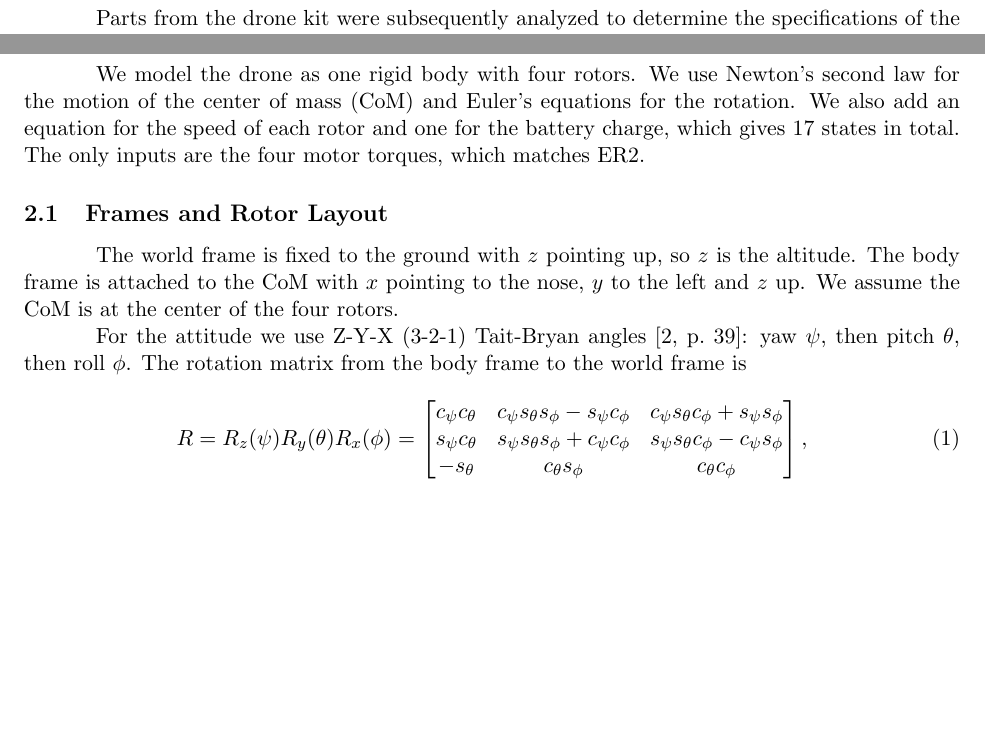
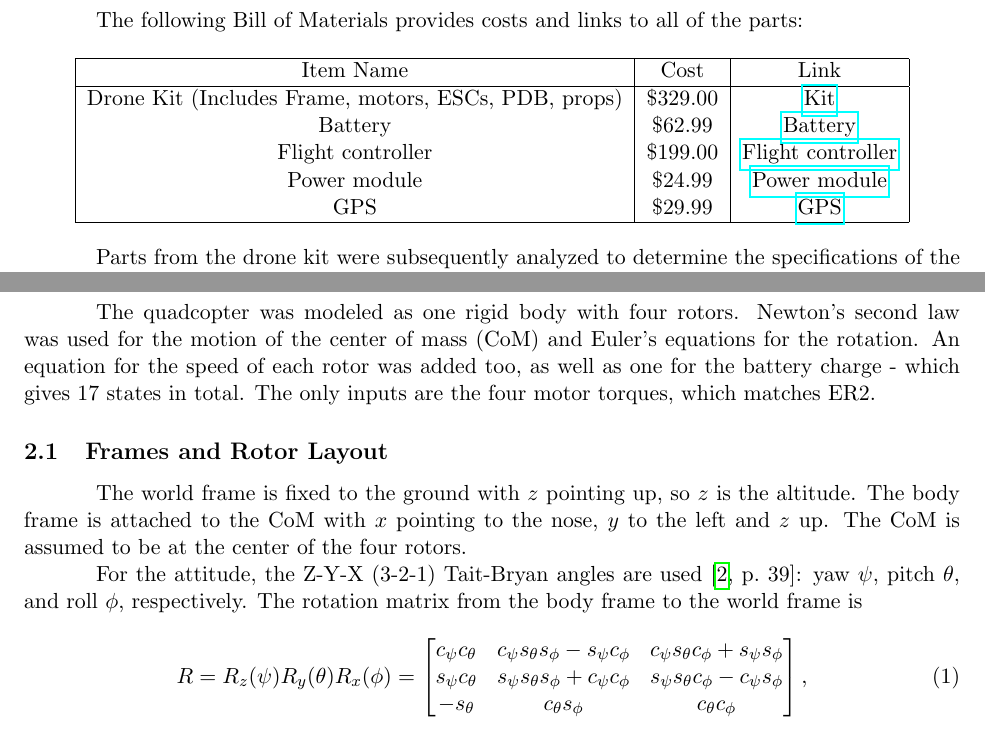
Before and after one commit to war465/AE-352-Group-Project, a LaTeX document (Team_24_Preliminary_Report.tex): two parts of pages 2 and 3 of 9, joined at a grey line, cut at the place of the change, the shorter picture padded with empty space. Compiled offline with pdfLaTeX.

Commit message:
Updates from Overleaf

```diff
--- a/Team_24_Preliminary_Report.tex
+++ b/Team_24_Preliminary_Report.tex
@@ -6,6 +6,7 @@
 \usepackage[margin=1in]{geometry}
 \usepackage{amsmath, amssymb}
 \usepackage{float}
+\usepackage{hyperref}
 \setlength{\baselineskip}{1.0pt}
 \setlength{\parindent}{0.5in}
 
@@ -46,6 +48,28 @@ Prior to starting the mathematics, several commercial off-the-shelf components w
     \item Holybro DroneCAN M8N GPS
     \end{itemize}
     \par
+The following Bill of Materials provides costs and links to all of the parts:
+
+\begin{center}
+\begin{tabular}{ |c|c|c| }
+ \hline
+ Item Name & Cost & Link\\
+
+ \hline
+ Drone Kit (Includes Frame, motors, ESCs, PDB, props)  & \$329.00 & \href{https://holybro.com/products/x500-v2-kits?variant=42541212041405}{Kit} \\
+
+ Battery & \$62.99 & \href{https://genstattu.com/tattu-5200mah-14-8v-35c-4s1p-lipo-battery-pack-with-xt60-plug.html}{Battery} \\
+
+ Flight controller & \$199.00 & \href{https://holybro.com/products/pixhawk-6c?variant=42420293501117}{Flight controller} \\
+
+ Power module & \$24.99 & \href{https://holybro.com/products/pm02d-power-module }{Power module} \\
+
+ GPS & \$29.99 & \href{https://holybro.com/products/dronecan-m8n-gps }{GPS}\\
+
+ \hline
+\end{tabular}
+\end{center}
+
 Parts from the drone kit were subsequently analyzed to determine the specifications of the motor, the ESP, and the propeller. The battery, flight controller, power module, and GPS were also analyzed. From these analyses, the voltage, current, and weight, and sizing were determined for each individual component, and subsequently added up to give the constraints of:
 \begin{itemize}
     \item Total Mass: 1551.8 grams
@@ -55,11 +79,11 @@ Parts from the drone kit were subsequently analyzed to determine the specificati
 
 \newpage
 \section{Mathematical Description}
-We model the drone as one rigid body with four rotors. We use Newton's second law for the motion of the center of mass (CoM) and Euler's equations for the rotation. We also add an equation for the speed of each rotor and one for the battery charge, which gives 17 states in total. The only inputs are the four motor torques, which matches ER2.
+The quadcopter was modeled as one rigid body with four rotors. Newton's second law was used for the motion of the center of mass (CoM) and Euler's equations for the rotation. An equation for the speed of each rotor was added too, as well as one for the battery charge - which gives 17 states in total. The only inputs are the four motor torques, which matches ER2.
 \subsection{Frames and Rotor Layout}
-The world frame is fixed to the ground with $z$ pointing up, so $z$ is the altitude. The body frame is attached to the CoM with $x$ pointing to the nose, $y$ to the left and $z$ up. We assume the CoM is at the center of the four rotors.
+The world frame is fixed to the ground with $z$ pointing up, so $z$ is the altitude. The body frame is attached to the CoM with $x$ pointing to the nose, $y$ to the left and $z$ up. The CoM is assumed to be at the center of the four rotors.
 
-For the attitude we use Z-Y-X (3-2-1) Tait-Bryan angles \cite[p.~39]{ae352ch6}: yaw $\psi$, then pitch $\theta$, then roll $\phi$. The rotation matrix from the body frame to the world frame is
+For the attitude, the Z-Y-X (3-2-1) Tait-Bryan angles are used \cite[p.~39]{ae352ch6}: yaw $\psi$, pitch $\theta$, and roll $\phi$, respectively. The rotation matrix from the body frame to the world frame is
 \begin{equation}
 R = R_z(\psi)R_y(\theta)R_x(\phi) =
 \begin{bmatrix}
```
Also changed, not shown: Team_24_Preliminary_Report.tex (1 more changed lines).
